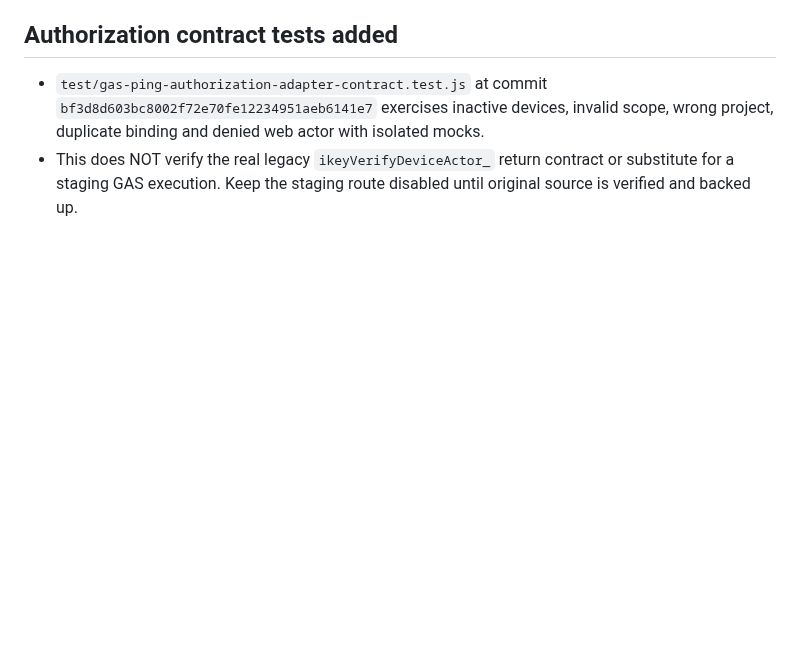
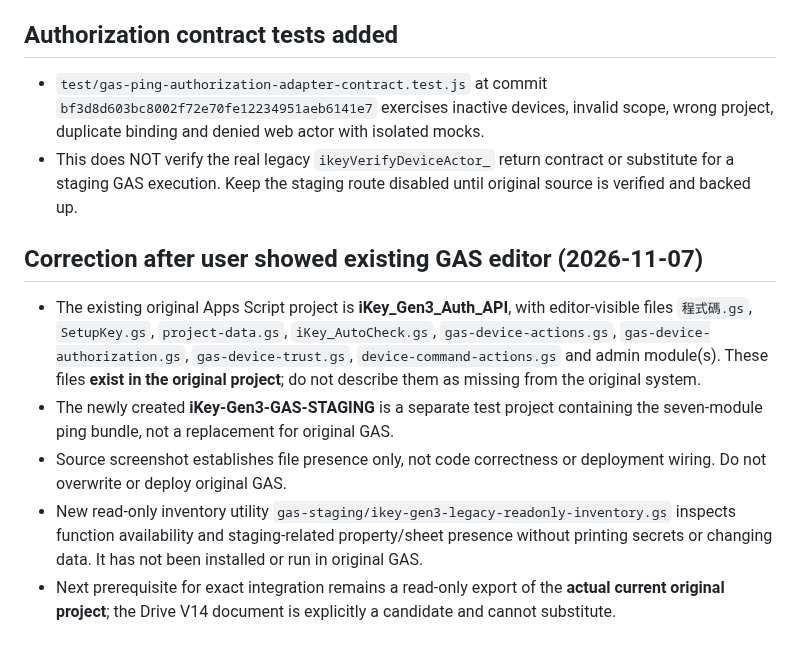
Before and after one commit to ikeysever/ikey, a Markdown page: docs/GAS_PING_STAGING_RUNBOOK_2026-11-07.md, the part around the change. GitHub-like rendering; blank space fills up the shorter version.

Commit message:
docs(gas): correct existing original GAS project identification and inventory plan

```diff
--- a/docs/GAS_PING_STAGING_RUNBOOK_2026-11-07.md
+++ b/docs/GAS_PING_STAGING_RUNBOOK_2026-11-07.md
@@ -82,3 +82,11 @@ This work advances preparation of the existing unfinished GAS integration item i
 ## Authorization contract tests added
 - `test/gas-ping-authorization-adapter-contract.test.js` at commit `bf3d8d603bc8002f72e70fe12234951aeb6141e7` exercises inactive devices, invalid scope, wrong project, duplicate binding and denied web actor with isolated mocks.
 - This does NOT verify the real legacy `ikeyVerifyDeviceActor_` return contract or substitute for a staging GAS execution. Keep the staging route disabled until original source is verified and backed up.
+
+
+## Correction after user showed existing GAS editor (2026-11-07)
+- The existing original Apps Script project is **iKey_Gen3_Auth_API**, with editor-visible files `程式碼.gs`, `SetupKey.gs`, `project-data.gs`, `iKey_AutoCheck.gs`, `gas-device-actions.gs`, `gas-device-authorization.gs`, `gas-device-trust.gs`, `device-command-actions.gs` and admin module(s). These files **exist in the original project**; do not describe them as missing from the original system.
+- The newly created **iKey-Gen3-GAS-STAGING** is a separate test project containing the seven-module ping bundle, not a replacement for original GAS.
+- Source screenshot establishes file presence only, not code correctness or deployment wiring. Do not overwrite or deploy original GAS.
+- New read-only inventory utility `gas-staging/ikey-gen3-legacy-readonly-inventory.gs` inspects function availability and staging-related property/sheet presence without printing secrets or changing data. It has not been installed or run in original GAS.
+- Next prerequisite for exact integration remains a read-only export of the **actual current original project**; the Drive V14 document is explicitly a candidate and cannot substitute.
```
